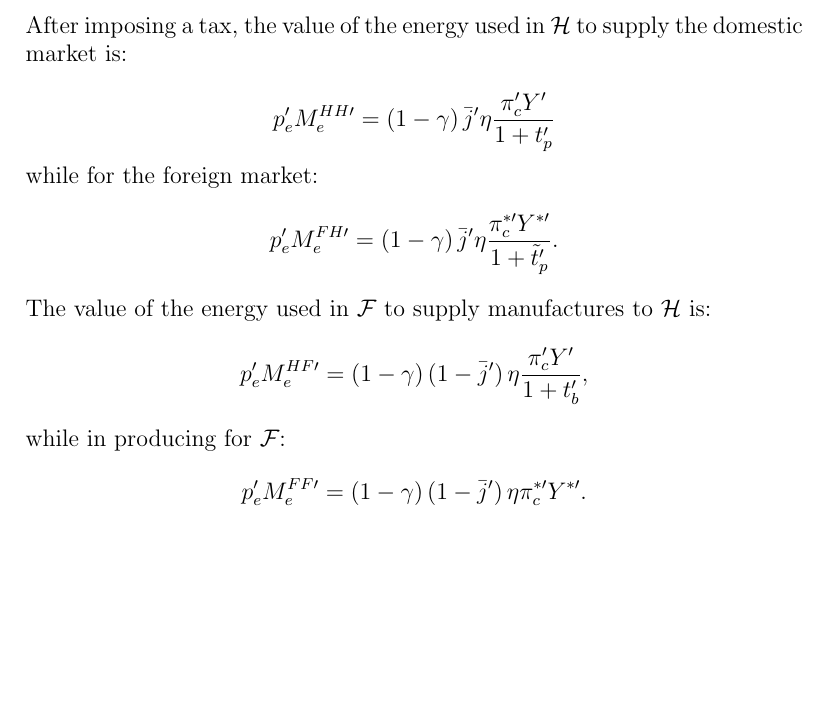
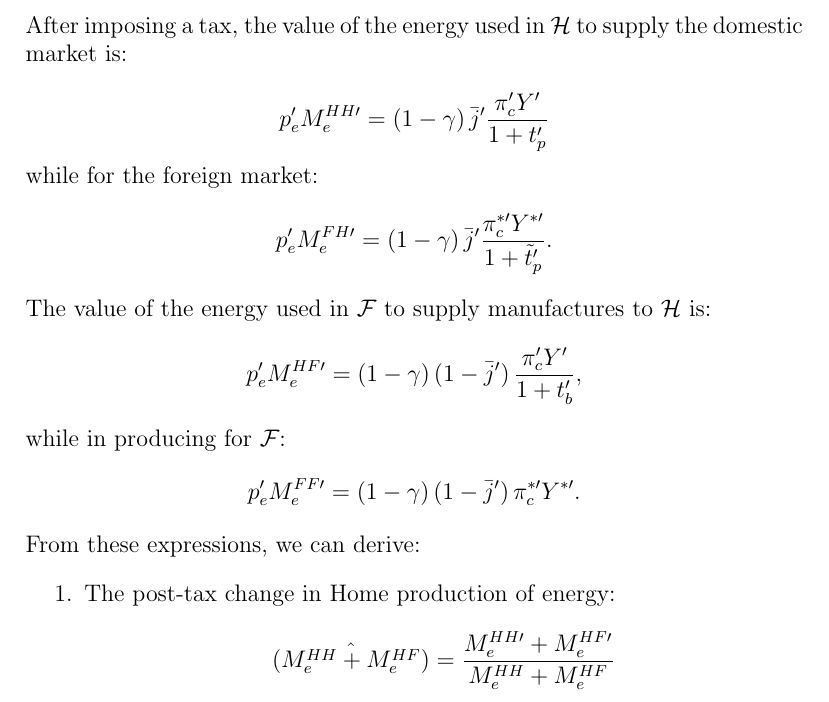
Before and after one commit to mcwang1/carbon-taxes, a LaTeX paper (Notes on Carbon Taxes.tex): part of page 5 of 5, cut so that both start at the same text, the shorter picture padded with empty space. Compiled offline with pdfLaTeX.

Commit message:
beginning to do carbon accounting

```diff
--- a/Notes on Carbon Taxes.tex
+++ b/Notes on Carbon Taxes.tex
@@ -243,24 +243,32 @@ to supply the domestic market is:
 
 \begin{equation*}
 p_{e}^{\prime }M_{e}^{HH\prime }=\left( 1-\gamma \right) \bar{j}^{\prime
-}\eta \frac{\pi _{c}^{\prime }Y^{\prime }}{1+t_{p}^{\prime }}
+} \frac{\pi _{c}^{\prime }Y^{\prime }}{1+t_{p}^{\prime }}
 \end{equation*}%
 while for the foreign market:%
 \begin{equation*}
 p_{e}^{\prime }M_{e}^{FH\prime }=\left( 1-\gamma \right) \bar{j}^{\prime
-}\eta \frac{\pi _{c}^{\ast \prime }Y^{\ast \prime }}{1+\tilde{t}_{p}^{\prime
+} \frac{\pi _{c}^{\ast \prime }Y^{\ast \prime }}{1+\tilde{t}_{p}^{\prime
 }}.
 \end{equation*}%
 The value of the energy used in $\mathcal{F}$ to supply manufactures to $%
 \mathcal{H}$ is:%
 \begin{equation*}
 p_{e}^{\prime }M_{e}^{HF\prime }=\left( 1-\gamma \right) \left( 1-\bar{j}%
-^{\prime }\right) \eta \frac{\pi _{c}^{\prime }Y^{\prime }}{1+t_{b}^{\prime }%
+^{\prime }\right) \frac{\pi _{c}^{\prime }Y^{\prime }}{1+t_{b}^{\prime }%
 },
 \end{equation*}%
 while in producing for $\mathcal{F}$:%
 \begin{equation*}
 p_{e}^{\prime }M_{e}^{FF\prime }=\left( 1-\gamma \right) \left( 1-\bar{j}%
-^{\prime }\right) \eta \pi _{c}^{\ast \prime }Y^{\ast \prime }.
+^{\prime }\right) \pi _{c}^{\ast \prime }Y^{\ast \prime }.
 \end{equation*}%
+From these expressions, we can derive:
+\begin{enumerate}
+\item The post-tax change in Home production of energy:
+\begin{align*}
+(\hat{M_e^{HH}+M_e^{HF}}) = \frac{M_e^{HH\prime}+M_e^{HF\prime}}{M_e^{HH}+M_e^{HF}}
+\end{align*}
+\end{enumerate}
+
 \end{document}
```
Also changed, not shown: Notes on Carbon Taxes.pdf, 3 other files.
